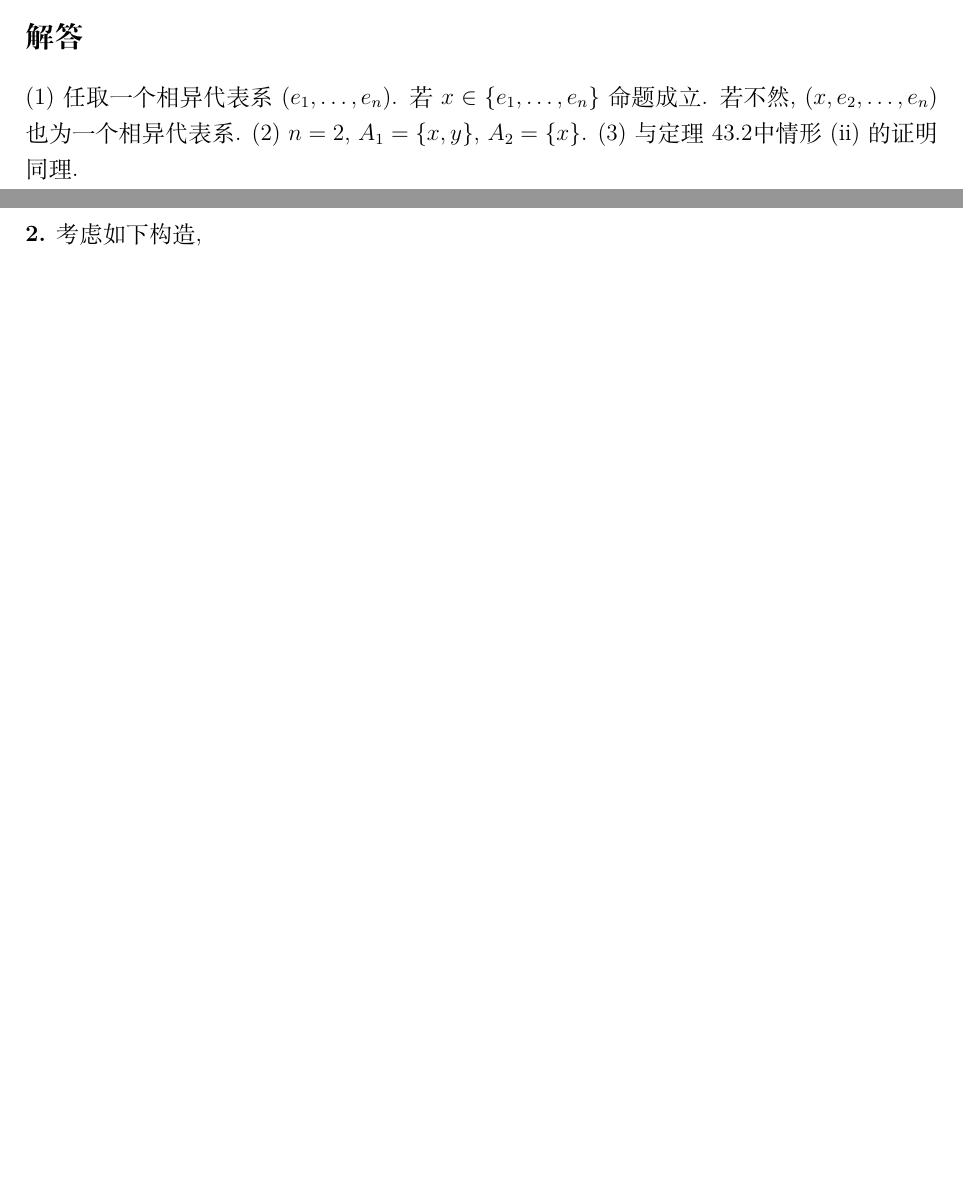
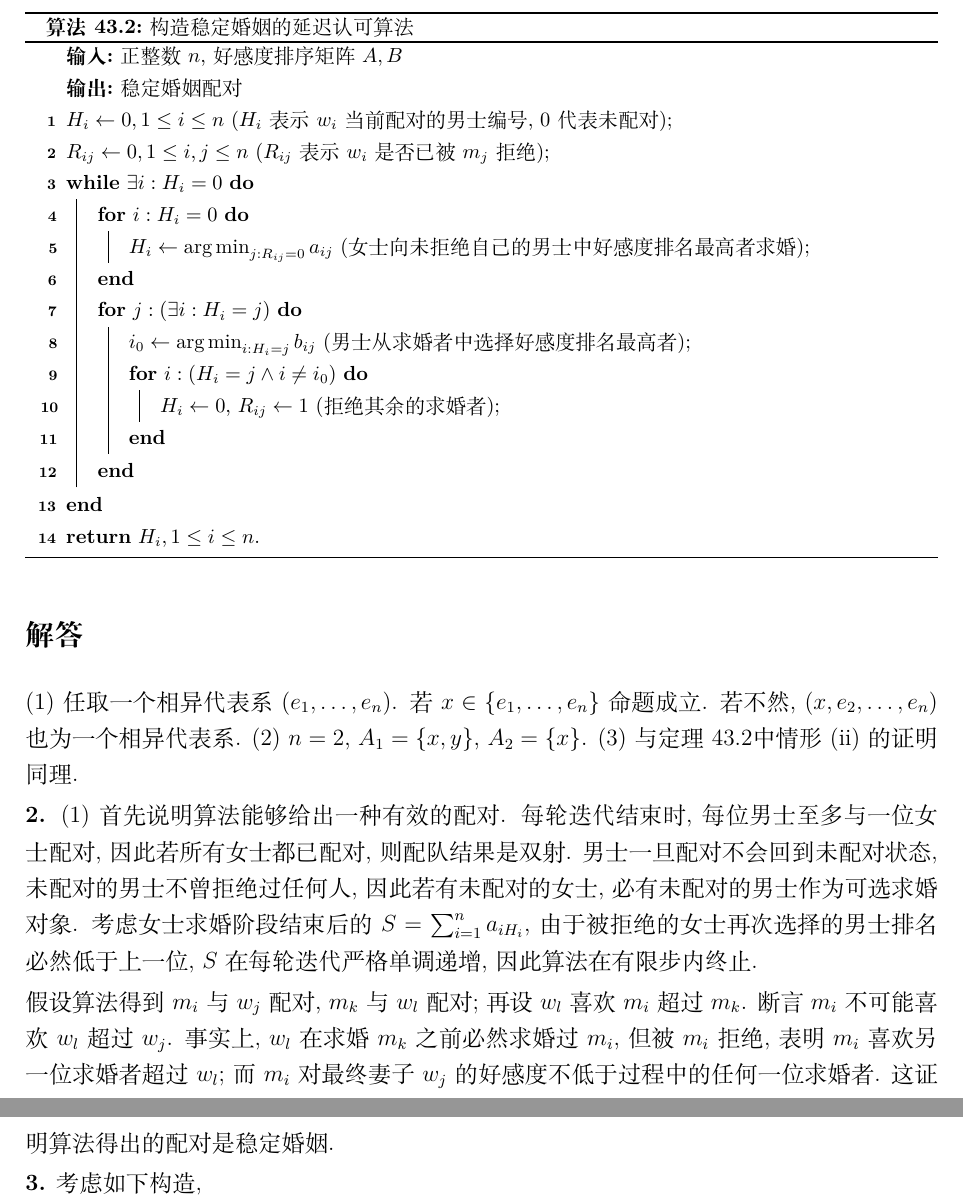
Before and after one commit to Nithouson/Ziyi-Handbook-of-Mathematics, a LaTeX thesis (main.tex, which reads combinatorics/design.tex): two parts of pages 276 and 277 of 304 before the commit and two parts of pages 278 and 279 of 306 after it, joined at a grey line, cut at the place of the change, the shorter picture padded with empty space. Compiled offline with XeLaTeX; a missing font is replaced by an installed copy or a similar font.

Commit message:
Update 10.16

```diff
--- a/combinatorics/design.tex
+++ b/combinatorics/design.tex
@@ -99,6 +132,36 @@ $c\leftarrow k$\;
 (1) 证明$\mathcal{A}$存在一个包含$x$的相异代表系. (2) 举例说明, 不一定存在$\mathcal{A}$的相异代表系使得$x$是$A_1$的代表元. (3) 若对任意$1\le k \le n$及两两不同的$i_1,\dots,i_k \in \{1,2,\dots,n\}$, $|A_{i_1} \cup \dots \cup A_{i_k}| \ge k+1$, 证明存在$\mathcal{A}$的相异代表系使得$x$是$A_1$的代表元.
 
 \stepcounter{probdes}
+\par \textbf{\theprobdes .} (\textbf{稳定婚姻问题}) 设有$n$位男士$m_1,\dots,m_n$和$n$位女士$w_1,\dots,w_n$, 矩阵$A=(a_{ij})$每行为$1,\dots,n$的排列, $a_{ij}$表示对$w_i$而言, $m_j$在男士中的好感度排序; 矩阵$B=(b_{ij})$每列为$1,\dots,n$的排列, $b_{ij}$表示对$m_j$而言, $w_i$在女士中的好感度排序. 考虑将男士和女士配对为$n$对夫妇的方式, 若存在$w_i,m_j$, 使得$w_i$对$m_j$的好感超过其丈夫, $m_j$对$w_i$的好感超过其妻子, 称这个配对方式为不稳定婚姻; 否则称为稳定婚姻. 证明: (1) 对任意的好感度矩阵$A,B$, 延迟认可算法（算法\ref{alg:stable_marriage}, 又称Gale-Shapley算法）给出一个稳定婚姻.
+
+\begin{algorithm}[ht!]
+\SetKwInOut{KIN}{输入}
+\SetKwInOut{KOUT}{输出}
+\caption{构造稳定婚姻的延迟认可算法}
+\label{alg:stable_marriage}
+\KIN{正整数$n$, 好感度排序矩阵$A,B$}
+\KOUT{稳定婚姻配对}
+$H_i \leftarrow 0, 1\le i\le n$  ($H_i$表示$w_i$当前配对的男士编号, 0代表未配对)\;
+$R_{ij} \leftarrow 0, 1\le i,j\le n$  ($R_{ij}$表示$w_i$是否已被$m_j$拒绝)\;
+\While{$\exists i: H_i=0$} {
+\For{$i: H_i=0$}
+{
+    $H_i \leftarrow \operatorname{\arg\min}\limits_{j: R_{ij}=0} a_{ij}$ (女士向未拒绝自己的男士中好感度排名最高者求婚)\;
+}
+\For{$j:(\exists i: H_i=j)$}
+{
+    $i_0 \leftarrow \operatorname{\arg\min}\limits_{i: H_i=j} b_{ij}$ (男士从求婚者中选择好感度排名最高者)\;
+    \For{$i: (H_i=j \land i\neq i_0)$}
+    {
+        $H_i \leftarrow 0$, $R_{ij} \leftarrow 1$ (拒绝其余的求婚者)\;
+    }
+}
+}
+\Return $H_i, 1\le i\le n$.
+\end{algorithm}
+
+
+\stepcounter{probdes}
 \par \textbf{\theprobdes .} (\textbf{拉丁方的存在性}) 对任意$n\ge 2$, 构造一个$n$阶拉丁方.
 
 
@@ -129,6 +192,11 @@ $c\leftarrow k$\;
 \newcounter{soldes}
 
 \stepcounter{soldes} (1) 任取一个相异代表系$(e_1,\dots,e_n)$. 若$x\in \{e_1,\dots,e_n\}$命题成立. 若不然, $(x,e_2,\dots,e_n)$也为一个相异代表系. (2) $n=2$, $A_1=\{x, y\}$, $A_2=\{x\}$. (3) 与定理\ref{thm:sdr_exists}中情形(ii)的证明同理.
+
+\stepcounter{soldes}
+\par \textbf{\thesoldes .} (1) 首先说明算法能够给出一种有效的配对. 每轮迭代结束时, 每位男士至多与一位女士配对, 因此若所有女士都已配对, 则配队结果是双射. 男士一旦配对不会回到未配对状态, 未配对的男士不曾拒绝过任何人, 因此若有未配对的女士, 必有未配对的男士作为可选求婚对象. 考虑女士求婚阶段结束后的$S=\sum_{i=1}^n a_{iH_i}$, 由于被拒绝的女士再次选择的男士排名必然低于上一位, $S$在每轮迭代严格单调递增, 因此算法在有限步内终止.
+
+假设算法得到$m_i$与$w_j$配对, $m_k$与$w_l$配对; 再设$w_l$喜欢$m_i$超过$m_k$. 断言$m_i$不可能喜欢$w_l$超过$w_j$. 事实上, $w_l$在求婚$m_k$之前必然求婚过$m_i$, 但被$m_i$拒绝, 表明$m_i$喜欢另一位求婚者超过$w_l$; 而$m_i$对最终妻子$w_j$的好感度不低于过程中的任何一位求婚者. 这证明算法得出的配对是稳定婚姻.
 
 \stepcounter{soldes}
 \par \textbf{\thesoldes .} 考虑如下构造,
```
Also changed, not shown: main.pdf, combinatorics/design.tex (33 more changed lines).
